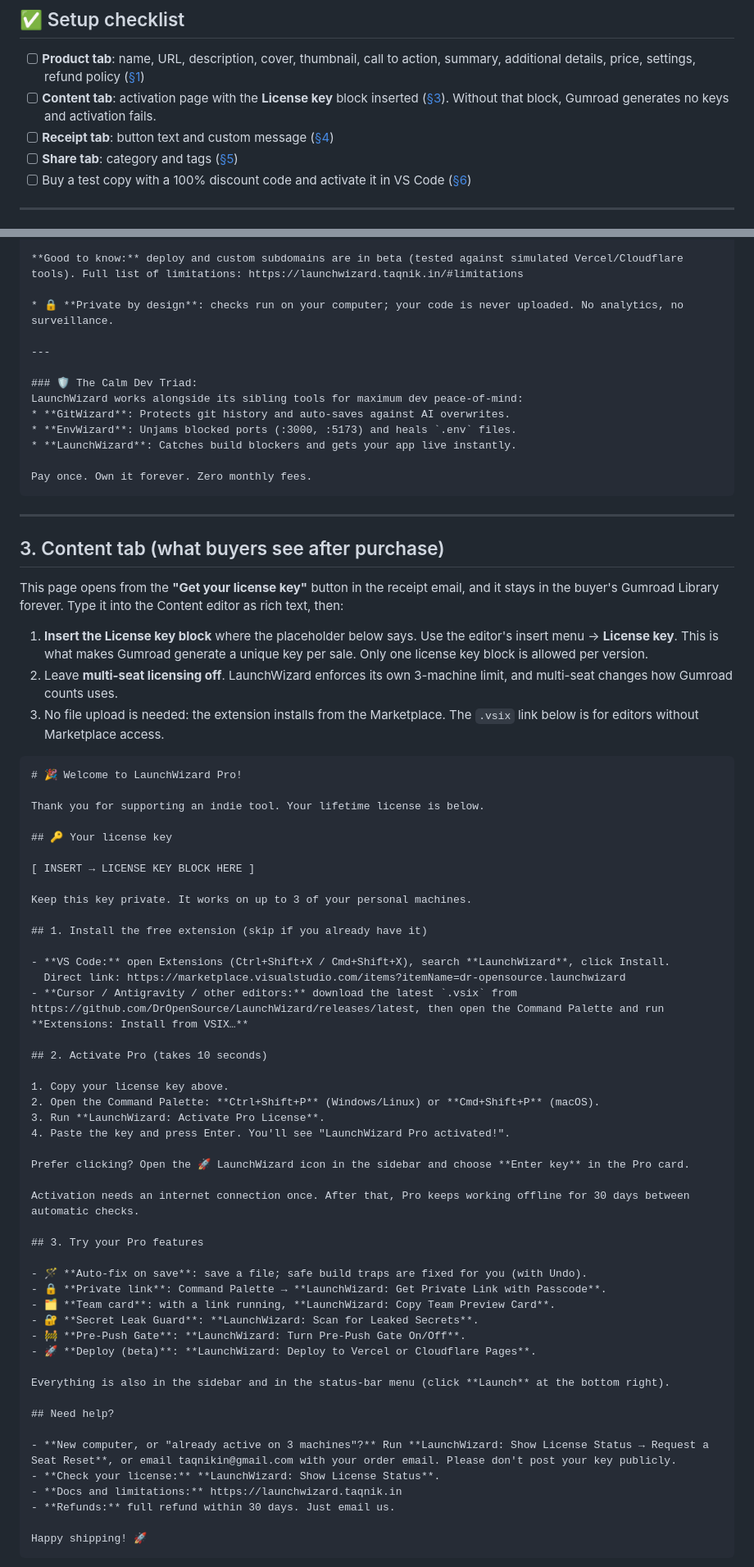
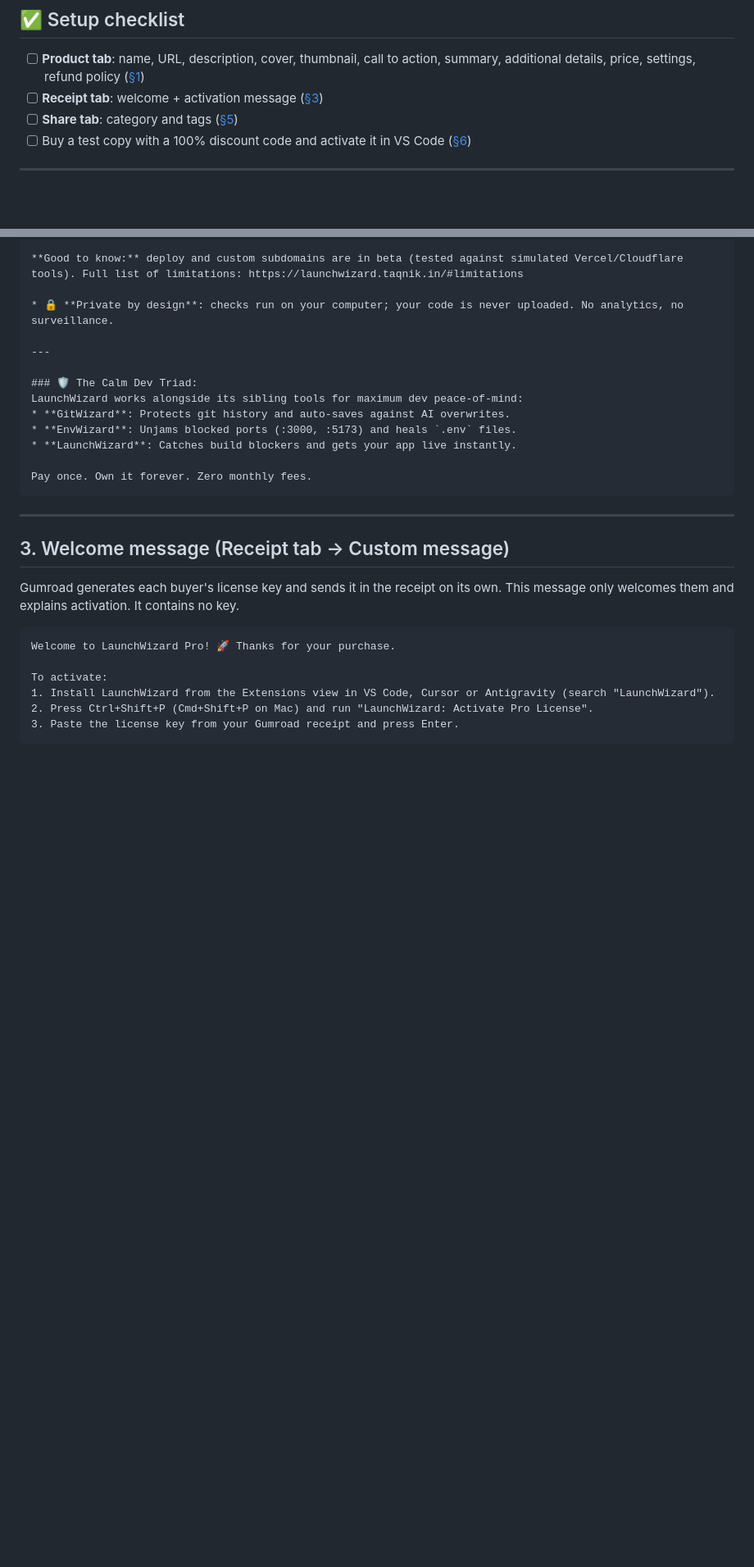
Before and after one commit to DrOpenSource/LaunchWizard, a Markdown page: docs/GUMROAD_LISTING.md, 2 parts joined by grey strips. Shown at 82% size. GitHub-like rendering; blank space fills up the shorter version.

Commit message:
docs(gumroad): replace key-delivery page with a short welcome and activation message
Co-Authored-By: Claude Opus 5.5 <noreply@anthropic.com>

````diff
--- a/docs/GUMROAD_LISTING.md
+++ b/docs/GUMROAD_LISTING.md
@@ -7,8 +7,7 @@
 ## ✅ Setup checklist
 
 - [ ] **Product tab**: name, URL, description, cover, thumbnail, call to action, summary, additional details, price, settings, refund policy ([§1](#1-product-tab))
-- [ ] **Content tab**: activation page with the **License key** block inserted ([§3](#3-content-tab-what-buyers-see-after-purchase)). Without that block, Gumroad generates no keys and activation fails.
-- [ ] **Receipt tab**: button text and custom message ([§4](#4-receipt-tab-the-purchase-email))
+- [ ] **Receipt tab**: welcome + activation message ([§3](#3-welcome-message-receipt-tab--custom-message))
 - [ ] **Share tab**: category and tags ([§5](#5-share-tab-discover))
 - [ ] Buy a test copy with a 100% discount code and activate it in VS Code ([§6](#6-test-purchase-before-announcing))
 
@@ -129,60 +128,16 @@ Pay once. Own it forever. Zero monthly fees.
 
 ---
 
-## 3. Content tab (what buyers see after purchase)
+## 3. Welcome message (Receipt tab → Custom message)
 
-This page opens from the **"Get your license key"** button in the receipt email, and it stays in the buyer's Gumroad Library forever. Type it into the Content editor as rich text, then:
+Gumroad generates each buyer's license key and sends it in the receipt on its own. This message only welcomes them and explains activation. It contains no key.
 
-1. **Insert the License key block** where the placeholder below says. Use the editor's insert menu → **License key**. This is what makes Gumroad generate a unique key per sale. Only one license key block is allowed per version.
-2. Leave **multi-seat licensing off**. LaunchWizard enforces its own 3-machine limit, and multi-seat changes how Gumroad counts uses.
-3. No file upload is needed: the extension installs from the Marketplace. The `.vsix` link below is for editors without Marketplace access.
+```text
+Welcome to LaunchWizard Pro! 🚀 Thanks for your purchase.
 
-```markdown
-# 🎉 Welcome to LaunchWizard Pro!
-
-Thank you for supporting an indie tool. Your lifetime license is below.
-
-## 🔑 Your license key
-
-[ INSERT → LICENSE KEY BLOCK HERE ]
-
-Keep this key private. It works on up to 3 of your personal machines.
-
-## 1. Install the free extension (skip if you already have it)
-
-- **VS Code:** open Extensions (Ctrl+Shift+X / Cmd+Shift+X), search **LaunchWizard**, click Install.
-  Direct link: https://marketplace.visualstudio.com/items?itemName=dr-opensource.launchwizard
-- **Cursor / Antigravity / other editors:** download the latest `.vsix` from https://github.com/DrOpenSource/LaunchWizard/releases/latest, then open the Command Palette and run **Extensions: Install from VSIX…**
-
-## 2. Activate Pro (takes 10 seconds)
-
-1. Copy your license key above.
-2. Open the Command Palette: **Ctrl+Shift+P** (Windows/Linux) or **Cmd+Shift+P** (macOS).
-3. Run **LaunchWizard: Activate Pro License**.
-4. Paste the key and press Enter. You'll see "LaunchWizard Pro activated!".
-
-Prefer clicking? Open the 🚀 LaunchWizard icon in the sidebar and choose **Enter key** in the Pro card.
-
-Activation needs an internet connection once. After that, Pro keeps working offline for 30 days between automatic checks.
-
-## 3. Try your Pro features
-
-- 🪄 **Auto-fix on save**: save a file; safe build traps are fixed for you (with Undo).
-- 🔒 **Private link**: Command Palette → **LaunchWizard: Get Private Link with Passcode**.
-- 🗂️ **Team card**: with a link running, **LaunchWizard: Copy Team Preview Card**.
-- 🔐 **Secret Leak Guard**: **LaunchWizard: Scan for Leaked Secrets**.
-- 🚧 **Pre-Push Gate**: **LaunchWizard: Turn Pre-Push Gate On/Off**.
-- 🚀 **Deploy (beta)**: **LaunchWizard: Deploy to Vercel or Cloudflare Pages**.
-
-Everything is also in the sidebar and in the status-bar menu (click **Launch** at the bottom right).
-
-## Need help?
-
-- **New computer, or "already active on 3 machines"?** Run **LaunchWizard: Show License Status → Request a Seat Reset**, or email taqnikin@gmail.com with your order email. Please don't post your key publicly.
-- **Check your license:** **LaunchWizard: Show License Status**.
-- **Docs and limitations:** https://launchwizard.taqnik.in
-- **Refunds:** full refund within 30 days. Just email us.
-
-Happy shipping! 🚀
+To activate:
+1. Install LaunchWizard from the Extensions view in VS Code, Cursor or Antigravity (search "LaunchWizard").
+2. Press Ctrl+Shift+P (Cmd+Shift+P on Mac) and run "LaunchWizard: Activate Pro License".
+3. Paste the license key from your Gumroad receipt and press Enter.
 ```
 
````
Also changed, not shown: other parts of docs/GUMROAD_LISTING.md (+4 -18 lines).
